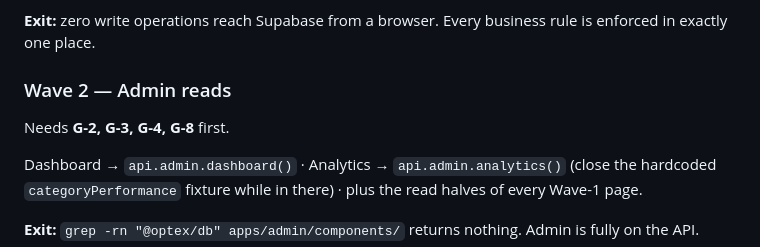
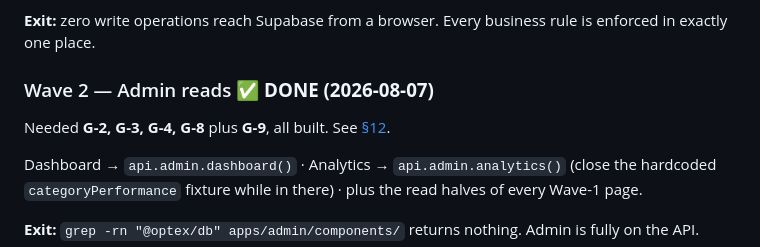
Before and after one commit to kalyan1421/optex-platform, a Markdown page: docs/API-MIGRATION-PLAN.md, the part around one of its changes. GitHub-like rendering.

Commit message:
docs: record Wave 2 completion
Co-Authored-By: Claude Opus 5 <noreply@anthropic.com>

```diff
--- a/docs/API-MIGRATION-PLAN.md
+++ b/docs/API-MIGRATION-PLAN.md
@@ -133,9 +133,9 @@ Five waves. Ordered by risk retired per unit of effort, not by tidiness.
 
 **Exit:** zero write operations reach Supabase from a browser. Every business rule is enforced in exactly one place.
 
-### Wave 2 — Admin reads
+### Wave 2 — Admin reads ✅ **DONE (2026-08-07)**
 
-Needs **G-2, G-3, G-4, G-8** first.
+Needed **G-2, G-3, G-4, G-8** plus **G-9**, all built. See [§12](#12-wave-2-completion-record).
 
 Dashboard → `api.admin.dashboard()` · Analytics → `api.admin.analytics()` (close the hardcoded `categoryPerformance` fixture while in there) · plus the read halves of every Wave-1 page.
 
```
Also changed, not shown: other parts of docs/API-MIGRATION-PLAN.md (+54 -0 lines).
